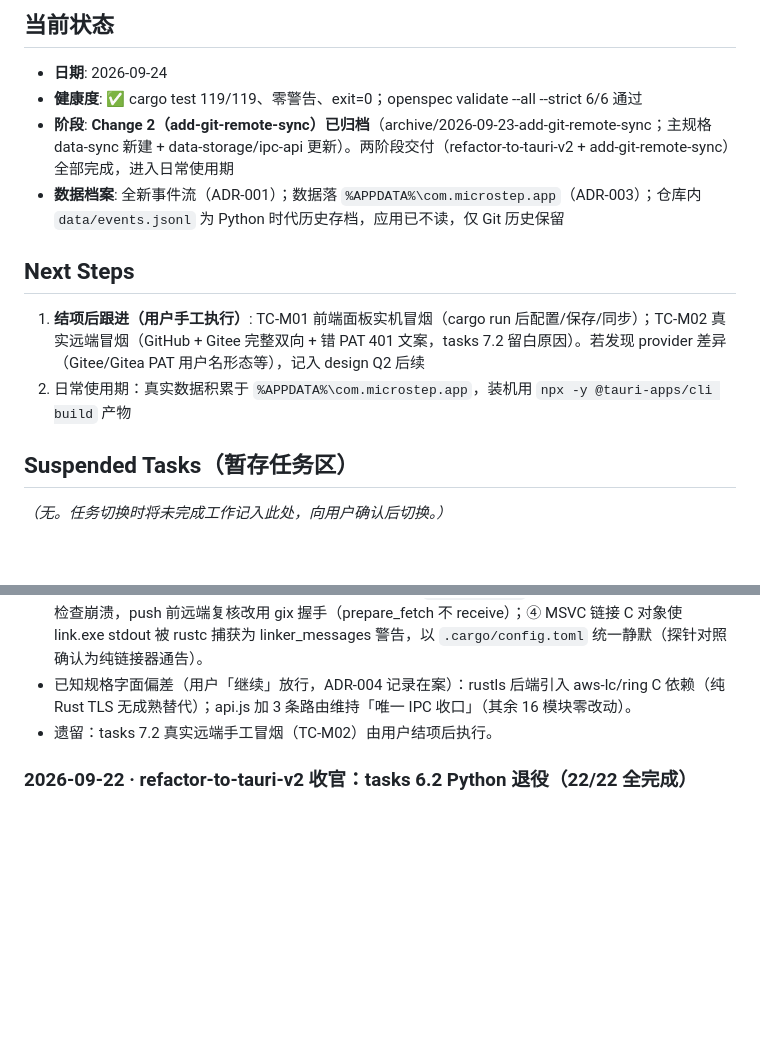
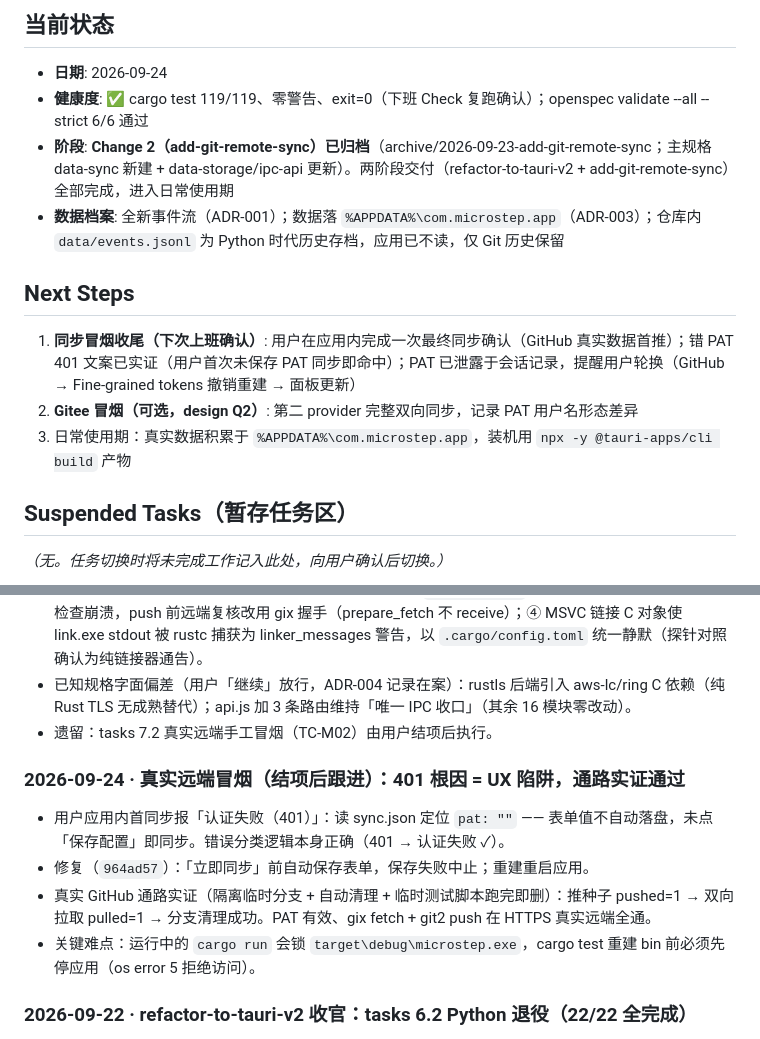
Before and after one commit to bloodcolding/MicroStep, a Markdown page: docs/harness/PROGRESS.md, 2 parts joined by grey strips. GitHub-like rendering; blank space fills up the shorter version.

Commit message:
chore(progress): 真实远端冒烟记录（401 根因 UX 陷阱已修，GitHub 通路实证通过）

```diff
--- a/docs/harness/PROGRESS.md
+++ b/docs/harness/PROGRESS.md
@@ -8,14 +8,15 @@
 ## 当前状态
 
 - **日期**: 2026-09-24
-- **健康度**: ✅ cargo test 119/119、零警告、exit=0；openspec validate --all --strict 6/6 通过
+- **健康度**: ✅ cargo test 119/119、零警告、exit=0（下班 Check 复跑确认）；openspec validate --all --strict 6/6 通过
 - **阶段**: **Change 2（add-git-remote-sync）已归档**（archive/2026-09-23-add-git-remote-sync；主规格 data-sync 新建 + data-storage/ipc-api 更新）。两阶段交付（refactor-to-tauri-v2 + add-git-remote-sync）全部完成，进入日常使用期
 - **数据档案**: 全新事件流（ADR-001）；数据落 `%APPDATA%\com.microstep.app`（ADR-003）；仓库内 `data/events.jsonl` 为 Python 时代历史存档，应用已不读，仅 Git 历史保留
 
 ## Next Steps
 
-1. **结项后跟进（用户手工执行）**: TC-M01 前端面板实机冒烟（cargo run 后配置/保存/同步）；TC-M02 真实远端冒烟（GitHub + Gitee 完整双向 + 错 PAT 401 文案，tasks 7.2 留白原因）。若发现 provider 差异（Gitee/Gitea PAT 用户名形态等），记入 design Q2 后续
-2. 日常使用期：真实数据积累于 `%APPDATA%\com.microstep.app`，装机用 `npx -y @tauri-apps/cli build` 产物
+1. **同步冒烟收尾（下次上班确认）**: 用户在应用内完成一次最终同步确认（GitHub 真实数据首推）；错 PAT 401 文案已实证（用户首次未保存 PAT 同步即命中）；PAT 已泄露于会话记录，提醒用户轮换（GitHub → Fine-grained tokens 撤销重建 → 面板更新）
+2. **Gitee 冒烟（可选，design Q2）**: 第二 provider 完整双向同步，记录 PAT 用户名形态差异
+3. 日常使用期：真实数据积累于 `%APPDATA%\com.microstep.app`，装机用 `npx -y @tauri-apps/cli build` 产物
 
 ## Suspended Tasks（暂存任务区）
 
@@ -30,6 +31,13 @@ _（无。任务切换时将未完成工作记入此处，向用户确认后切
 - 关键难点：① 稳定收敛防乒乓——事件集合一致且内容与上次 commit 相同时零动作（否则跨设备行序差异会导致无限互推 merge commit）；② 空远端 fetch 在 gix update_refs 阶段报 NoMapping，须以 advertisement 0 refs 短路走推种子路径；③ git2 0.20.4 `Remote::list` 在 0 refs 空远端触发空指针 UB 检查崩溃，push 前远端复核改用 gix 握手（prepare_fetch 不 receive）；④ MSVC 链接 C 对象使 link.exe stdout 被 rustc 捕获为 linker_messages 警告，以 `.cargo/config.toml` 统一静默（探针对照确认为纯链接器通告）。
 - 已知规格字面偏差（用户「继续」放行，ADR-004 记录在案）：rustls 后端引入 aws-lc/ring C 依赖（纯 Rust TLS 无成熟替代）；api.js 加 3 条路由维持「唯一 IPC 收口」（其余 16 模块零改动）。
 - 遗留：tasks 7.2 真实远端手工冒烟（TC-M02）由用户结项后执行。
+
+### 2026-09-24 · 真实远端冒烟（结项后跟进）：401 根因 = UX 陷阱，通路实证通过
+
+- 用户应用内首同步报「认证失败（401）」：读 sync.json 定位 `pat: ""` —— 表单值不自动落盘，未点「保存配置」即同步。错误分类逻辑本身正确（401 → 认证失败 ✓）。
+- 修复（`964ad57`）：「立即同步」前自动保存表单，保存失败中止；重建重启应用。
+- 真实 GitHub 通路实证（隔离临时分支 + 自动清理 + 临时测试脚本跑完即删）：推种子 pushed=1 → 双向拉取 pulled=1 → 分支清理成功。PAT 有效、gix fetch + git2 push 在 HTTPS 真实远端全通。
+- 关键难点：运行中的 `cargo run` 会锁 `target\debug\microstep.exe`，cargo test 重建 bin 前必须先停应用（os error 5 拒绝访问）。
 
 ### 2026-09-22 · refactor-to-tauri-v2 收官：tasks 6.2 Python 退役（22/22 全完成）
 
```
